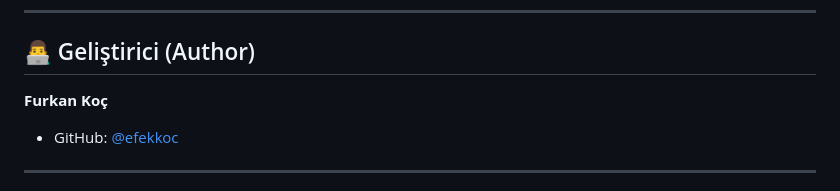
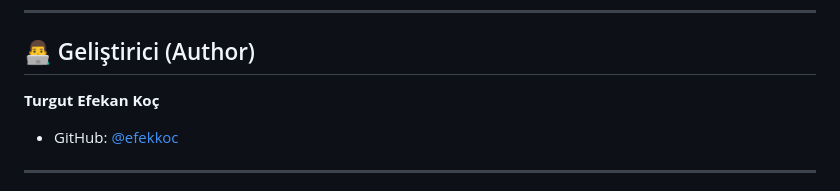
Before and after one commit to efekkoc/nutriforest, a Markdown page: README.md, the part around the change. Drawn GitHub-style.

Commit message:
docs: update author to Turgut Efekan Koç

```diff
--- a/README.md
+++ b/README.md
@@ -80,7 +80,7 @@ Projeyi kendi bilgisayarınızda çalıştırmak için:
 
 ## 👨‍💻 Geliştirici (Author)
 
-**Furkan Koç**
+**Turgut Efekan Koç**
 - GitHub: [@efekkoc](https://github.com/efekkoc)
 
 ---
```
